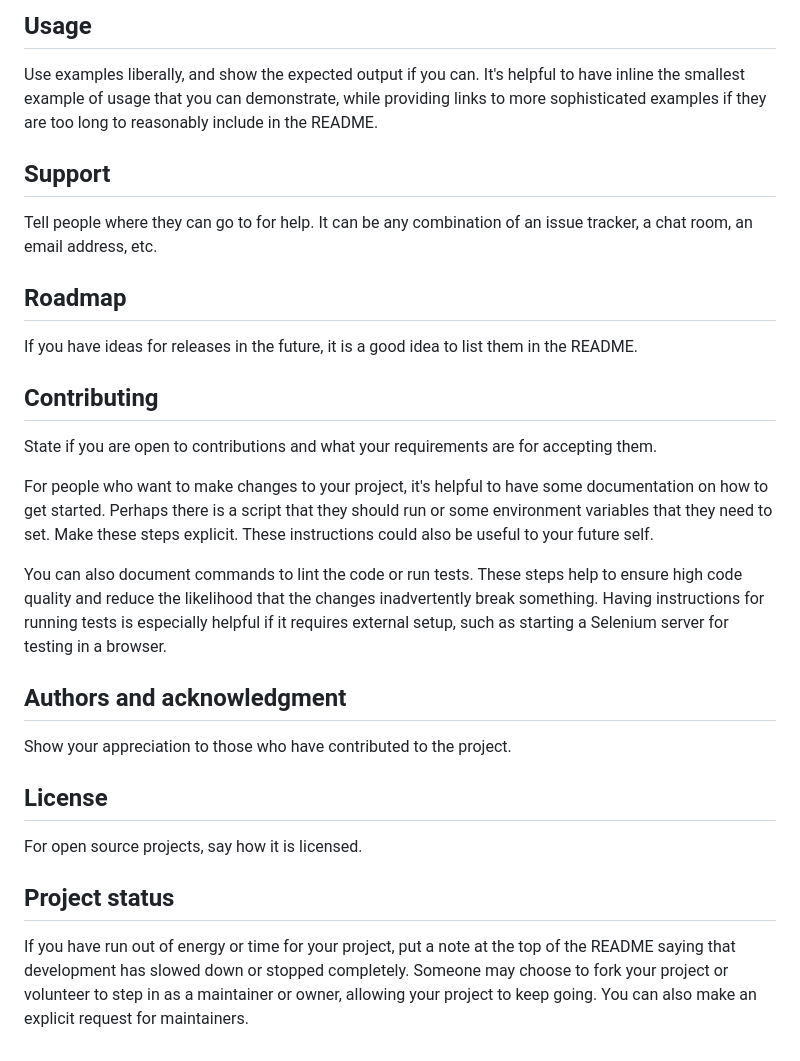
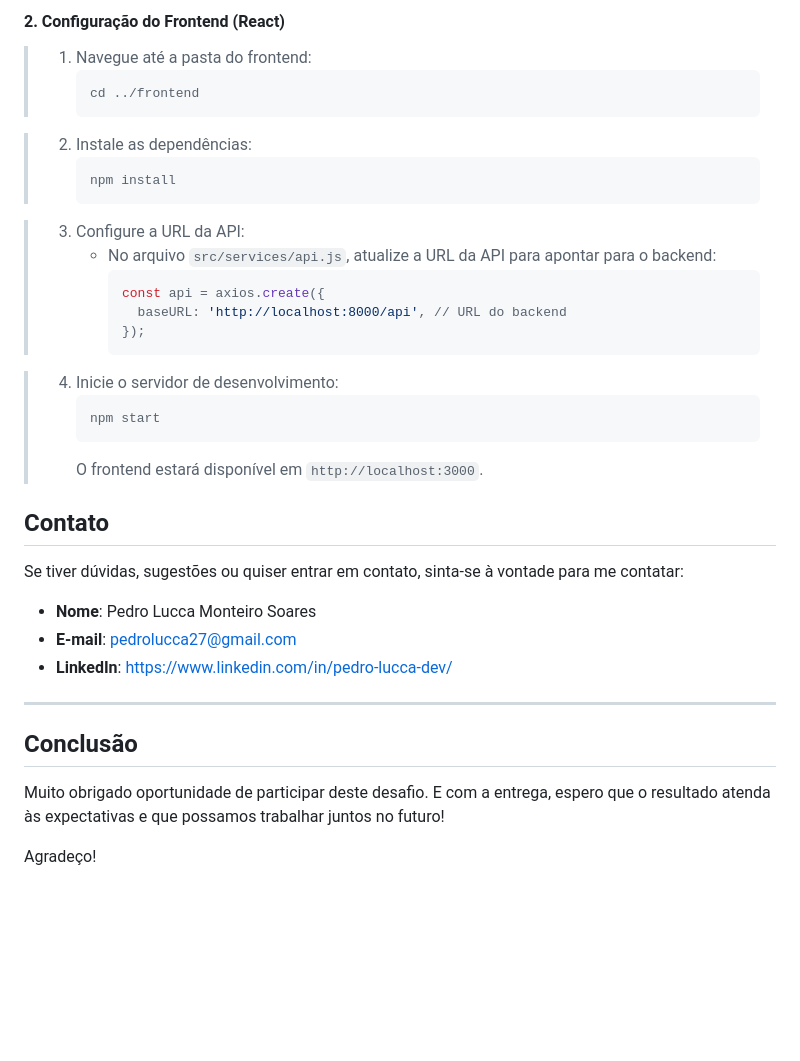
Before and after one commit to PedroLucca/quadro-societario, a Markdown page: README.md, the part around the change printed below. Rendered like a GitHub page; blank space fills up the shorter version.

Commit message:
feat: feita documentação inicial

````diff
--- a/README.md
+++ b/README.md
@@ -69,25 +124,42 @@ Within a particular ecosystem, there may be a common way of installing things, s
 
-## Usage
-Use examples liberally, and show the expected output if you can. It's helpful to have inline the smallest example of usage that you can demonstrate, while providing links to more sophisticated examples if they are too long to reasonably include in the README.
+#### 2. Configuração do Frontend (React)
 
-## Support
-Tell people where they can go to for help. It can be any combination of an issue tracker, a chat room, an email address, etc.
+> 1. Navegue até a pasta do frontend:
+>    ```bash
+>    cd ../frontend
+>    ```
 
-## Roadmap
-If you have ideas for releases in the future, it is a good idea to list them in the README.
+> 2. Instale as dependências:
+>    ```bash
+>    npm install
+>    ```
 
-## Contributing
-State if you are open to contributions and what your requirements are for accepting them.
+> 3. Configure a URL da API:
+>    - No arquivo `src/services/api.js`, atualize a URL da API para apontar para o backend:
+>      ```javascript
+>      const api = axios.create({
+>        baseURL: 'http://localhost:8000/api', // URL do backend
+>      });
+>      ```
 
-For people who want to make changes to your project, it's helpful to have some documentation on how to get started. Perhaps there is a script that they should run or some environment variables that they need to set. Make these steps explicit. These instructions could also be useful to your future self.
+> 4. Inicie o servidor de desenvolvimento:
+>    ```bash
+>    npm start
+>    ```
+>    O frontend estará disponível em `http://localhost:3000`.
 
-You can also document commands to lint the code or run tests. These steps help to ensure high code quality and reduce the likelihood that the changes inadvertently break something. Having instructions for running tests is especially helpful if it requires external setup, such as starting a Selenium server for testing in a browser.
+## Contato
 
-## Authors and acknowledgment
-Show your appreciation to those who have contributed to the project.
+Se tiver dúvidas, sugestões ou quiser entrar em contato, sinta-se à vontade para me contatar:
 
-## License
-For open source projects, say how it is licensed.
+- **Nome**: Pedro Lucca Monteiro Soares
+- **E-mail**: pedrolucca27@gmail.com
+- **LinkedIn**: https://www.linkedin.com/in/pedro-lucca-dev/
 
-## Project status
-If you have run out of energy or time for your project, put a note at the top of the README saying that development has slowed down or stopped completely. Someone may choose to fork your project or volunteer to step in as a maintainer or owner, allowing your project to keep going. You can also make an explicit request for maintainers.
+---
+
+## Conclusão
+
+Muito obrigado oportunidade de participar deste desafio. E com a entrega, espero que o resultado atenda às expectativas e que possamos trabalhar juntos no futuro!
+
+Agradeço!
````
Also changed, not shown: other parts of README.md (+98 -43 lines).
